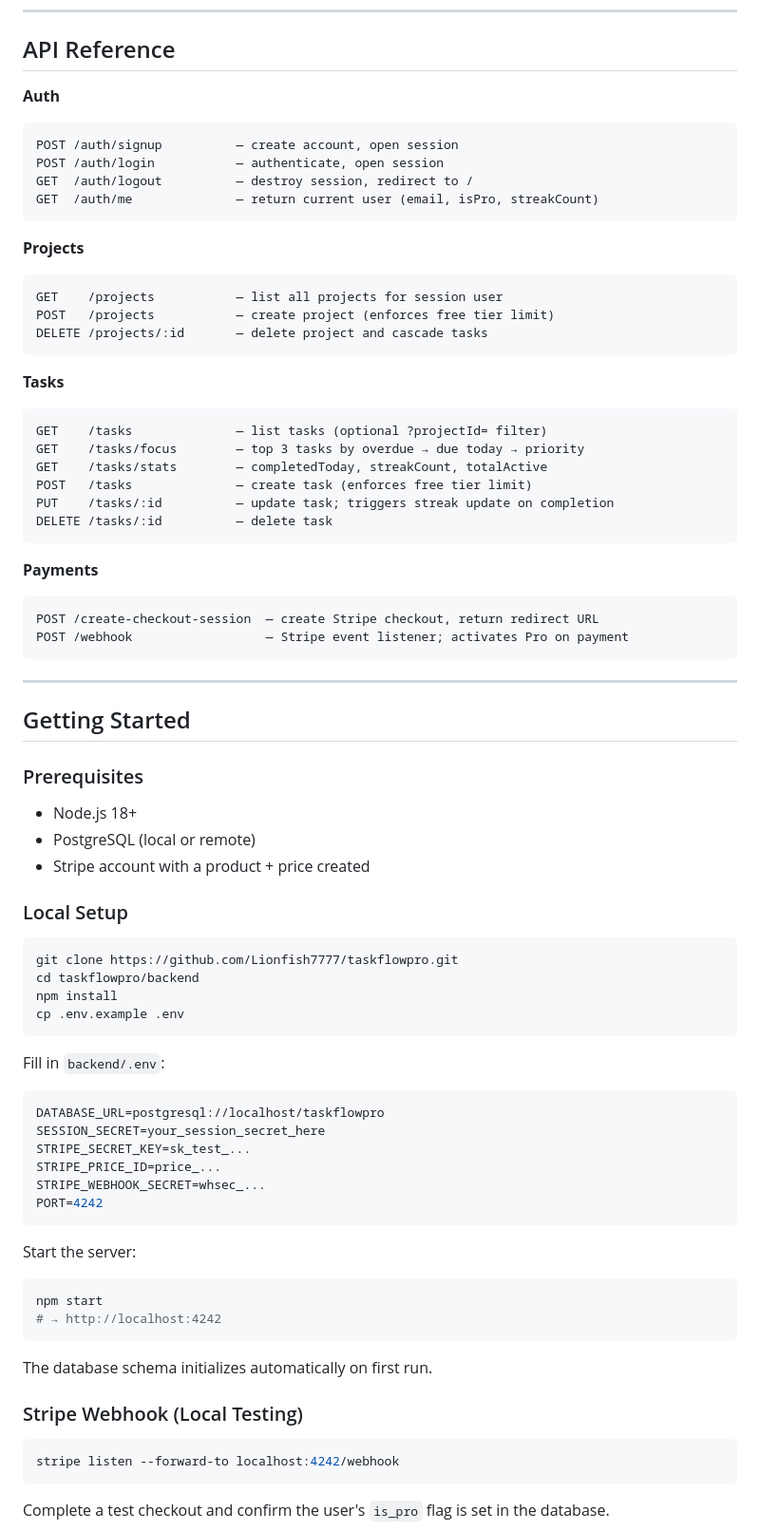
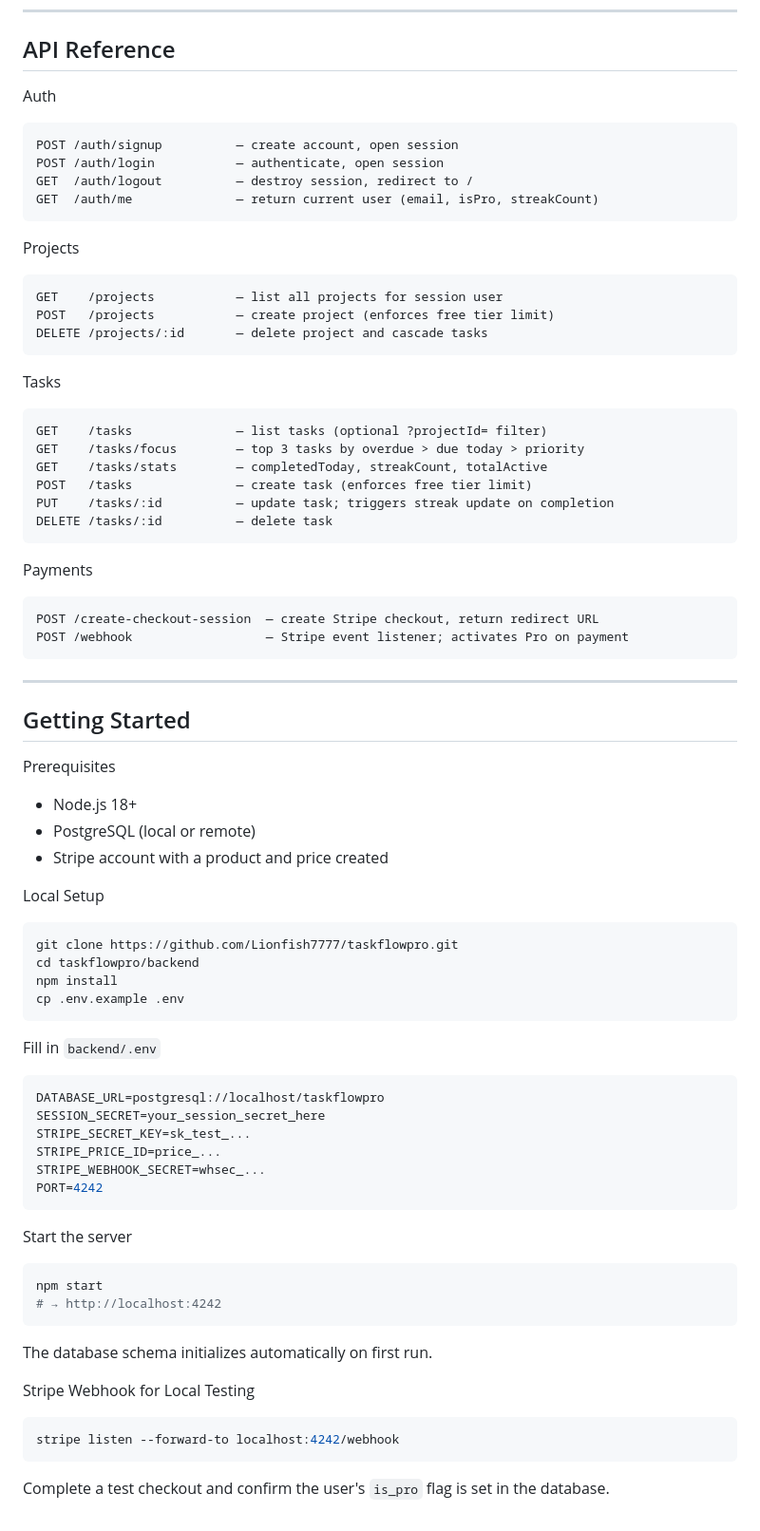
Before and after one commit to Lionfish7777/TaskFlowPro, a Markdown page: README.md, the part around one of its changes. Shown at 95% size. GitHub-like rendering.

````diff
--- a/README.md
+++ b/README.md
@@ -92,7 +115,7 @@ tasks (
 
 ## API Reference
 
-**Auth**
+Auth
 ```
 POST /auth/signup          — create account, open session
 POST /auth/login           — authenticate, open session
@@ -100,24 +123,24 @@ GET  /auth/logout          — destroy session, redirect to /
 GET  /auth/me              — return current user (email, isPro, streakCount)
 ```
 
-**Projects**
+Projects
 ```
 GET    /projects           — list all projects for session user
 POST   /projects           — create project (enforces free tier limit)
 DELETE /projects/:id       — delete project and cascade tasks
 ```
 
-**Tasks**
+Tasks
 ```
 GET    /tasks              — list tasks (optional ?projectId= filter)
-GET    /tasks/focus        — top 3 tasks by overdue → due today → priority
+GET    /tasks/focus        — top 3 tasks by overdue > due today > priority
 GET    /tasks/stats        — completedToday, streakCount, totalActive
 POST   /tasks              — create task (enforces free tier limit)
 PUT    /tasks/:id          — update task; triggers streak update on completion
 DELETE /tasks/:id          — delete task
 ```
 
-**Payments**
+Payments
 ```
 POST /create-checkout-session  — create Stripe checkout, return redirect URL
 POST /webhook                  — Stripe event listener; activates Pro on payment
@@ -127,12 +150,12 @@ POST /webhook                  — Stripe event listener; activates Pro on payme
 
 ## Getting Started
 
-### Prerequisites
+Prerequisites
 - Node.js 18+
 - PostgreSQL (local or remote)
-- Stripe account with a product + price created
+- Stripe account with a product and price created
 
-### Local Setup
+Local Setup
 
 ```bash
 git clone https://github.com/Lionfish7777/taskflowpro.git
@@ -141,7 +164,7 @@ npm install
 cp .env.example .env
 ```
 
-Fill in `backend/.env`:
+Fill in `backend/.env`
 
 ```env
 DATABASE_URL=postgresql://localhost/taskflowpro
@@ -152,7 +175,7 @@ STRIPE_WEBHOOK_SECRET=whsec_...
 PORT=4242
 ```
 
-Start the server:
+Start the server
 
 ```bash
 npm start
@@ -161,7 +184,7 @@ npm start
 
 The database schema initializes automatically on first run.
 
-### Stripe Webhook (Local Testing)
+Stripe Webhook for Local Testing
 
 ```bash
 stripe listen --forward-to localhost:4242/webhook
````
Also changed, not shown: other parts of README.md (+39 -17 lines).
